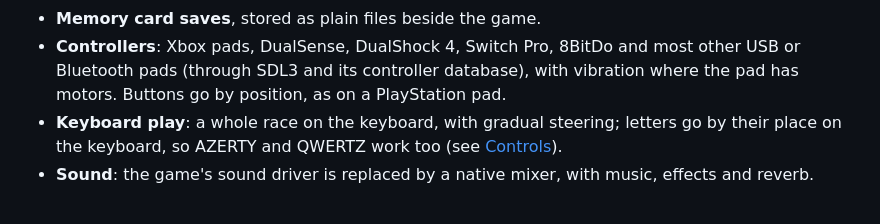
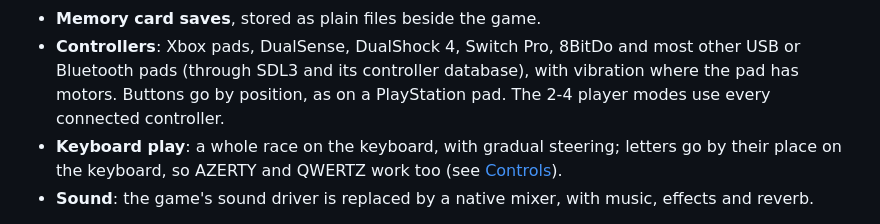
Before and after one commit to alex-lenin/downhill-revived, a Markdown page: README.md, the part around one of its changes. GitHub-like rendering.

```diff
--- a/README.md
+++ b/README.md
@@ -59,7 +67,8 @@ What works today:
 - **Memory card saves**, stored as plain files beside the game.
 - **Controllers**: Xbox pads, DualSense, DualShock 4, Switch Pro, 8BitDo and most other USB or
   Bluetooth pads (through SDL3 and its controller database), with vibration where the pad has
-  motors. Buttons go by position, as on a PlayStation pad.
+  motors. Buttons go by position, as on a PlayStation pad. The 2-4 player modes use every
+  connected controller.
 - **Keyboard play**: a whole race on the keyboard, with gradual steering; letters go by their
   place on the keyboard, so AZERTY and QWERTZ work too (see [Controls](#controls)).
 - **Sound**: the game's sound driver is replaced by a native mixer, with music, effects and reverb.
```
Also changed, not shown: other parts of README.md (+29 -14 lines).
